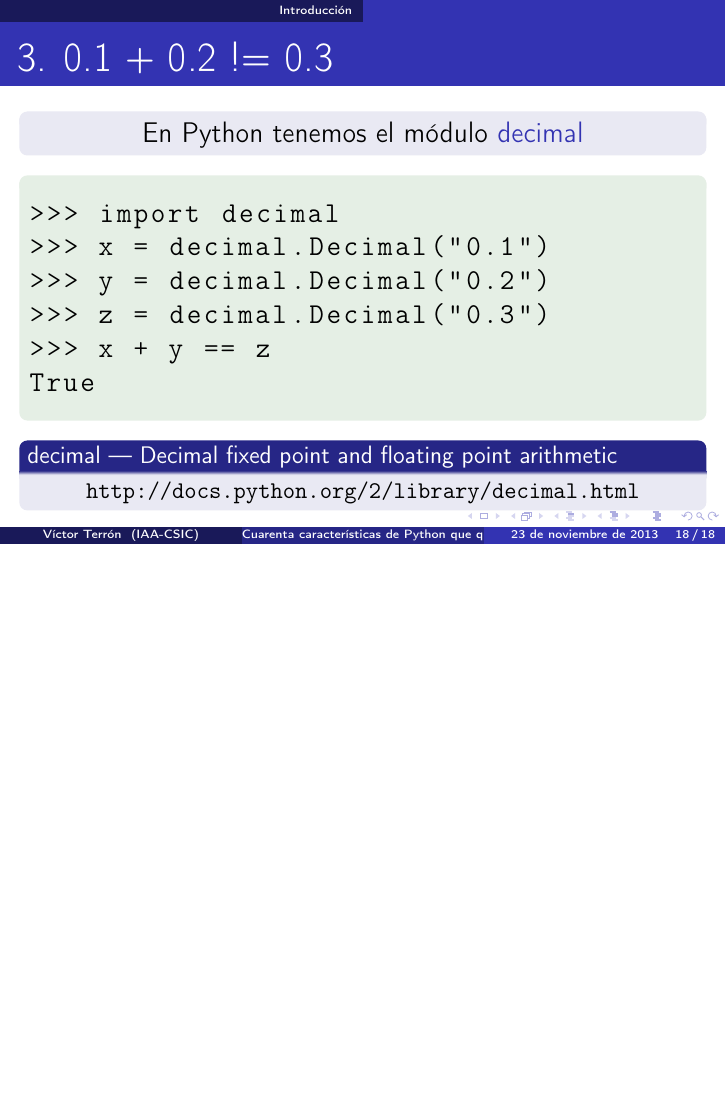
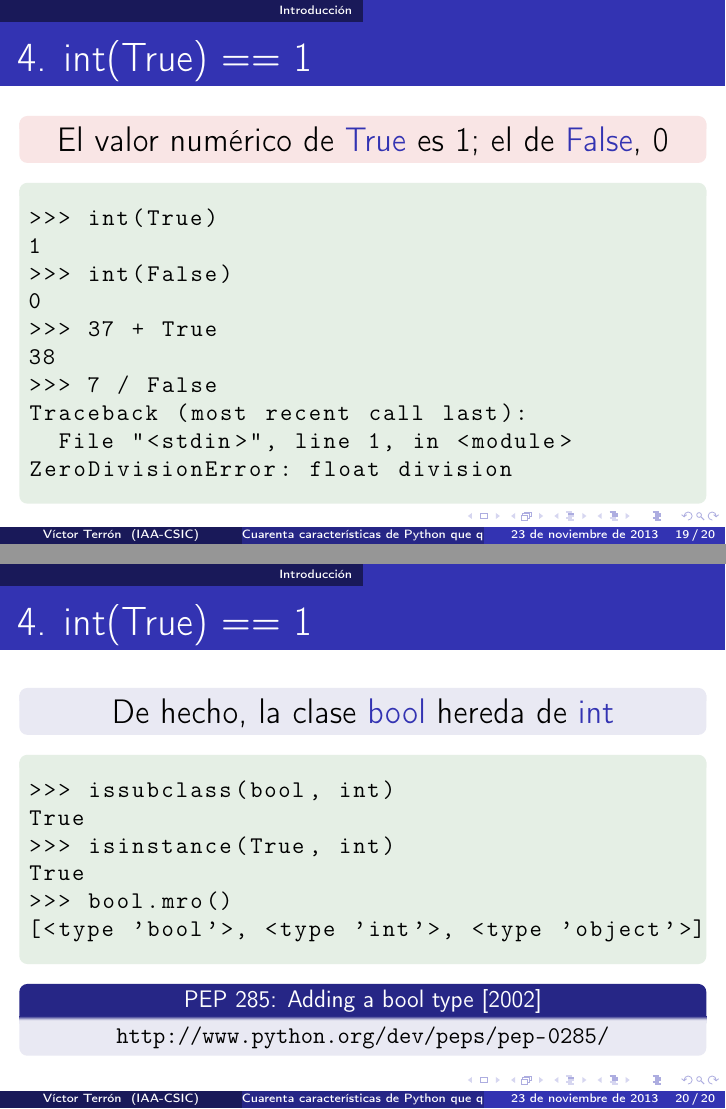
Before and after one commit to vterron/python-talks, LaTeX slides (python-cuarenta.tex): page 18 of 18 before the commit and pages 19 and 20 of 20 after it, the two joined at a grey line, the shorter picture padded with empty space. Compiled offline with pdfLaTeX.

Commit message:
Añade punto 4 — int(True) == 1

```diff
--- a/python-cuarenta.tex
+++ b/python-cuarenta.tex
@@ -383,4 +383,53 @@ True
   \end{block}
 \end{frame}
 
+\begin{frame}[fragile]{4. int(True) == 1}
+  \large
+  \begin{alertblock}{}
+    \centering
+    El valor numérico de \structure{True} es 1; el de \structure{False}, 0
+  \end{alertblock}
+
+  \begin{exampleblock}{}
+    \small
+    \begin{lstlisting}
+>>> int(True)
+1
+>>> int(False)
+0
+>>> 37 + True
+38
+>>> 7 / False
+Traceback (most recent call last):
+  File "<stdin>", line 1, in <module>
+ZeroDivisionError: float division
+    \end{lstlisting}
+  \end{exampleblock}
+\end{frame}
+
+\begin{frame}[fragile]{4. int(True) == 1}
+  \large
+  \begin{block}{}
+    \centering
+    De hecho, la clase \structure{bool} hereda de \structure{int}
+  \end{block}
+
+  \begin{exampleblock}{}
+    \small
+    \begin{lstlisting}
+>>> issubclass(bool, int)
+True
+>>> isinstance(True, int)
+True
+>>> bool.mro()
+[<type 'bool'>, <type 'int'>, <type 'object'>]
+    \end{lstlisting}
+  \end{exampleblock}
+
+  \small
+  \begin{block}{\centering PEP 285: Adding a bool type [2002]}
+    \centering \url{http://www.python.org/dev/peps/pep-0285/}
+  \end{block}
+\end{frame}
+
 \end{document}
```
